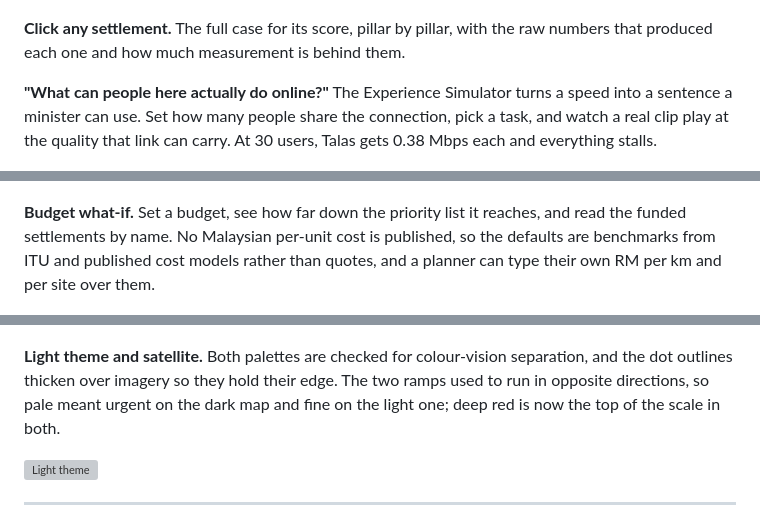
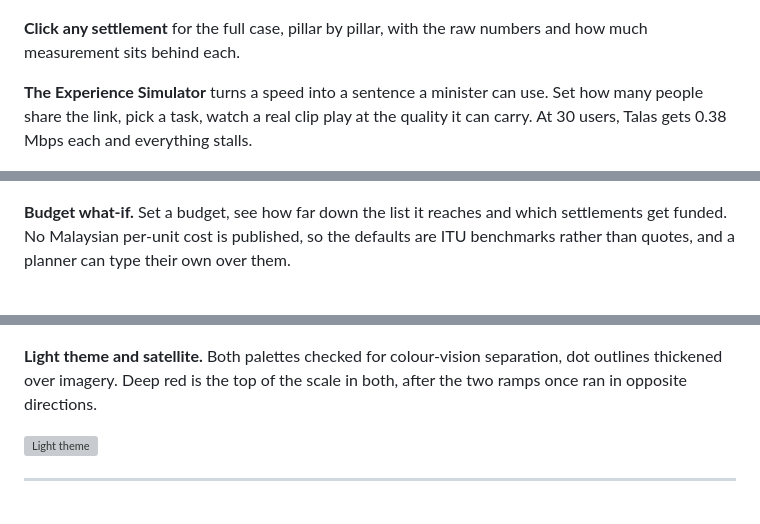
Before and after one commit to RextonRZ/dino-slayer, a Markdown page: README.md, 3 parts joined by grey strips. Rendered like a GitHub page; grey boxes are pictures that could not be loaded.

```diff
--- a/README.md
+++ b/README.md
@@ -39,13 +38,12 @@ an evidence gap looks like an evidence gap and never like good news.
 
 ![Map overview](docs/media/map-overview.png)
 
-**Click any settlement.** The full case for its score, pillar by pillar, with the raw
-numbers that produced each one and how much measurement is behind them.
+**Click any settlement** for the full case, pillar by pillar, with the raw numbers and how
+much measurement sits behind each.
 
-**"What can people here actually do online?"** The Experience Simulator turns a speed into
-a sentence a minister can use. Set how many people share the connection, pick a task, and
-watch a real clip play at the quality that link can carry. At 30 users, Talas gets 0.38
-Mbps each and everything stalls.
+**The Experience Simulator** turns a speed into a sentence a minister can use. Set how many
+people share the link, pick a task, watch a real clip play at the quality it can carry. At
+30 users, Talas gets 0.38 Mbps each and everything stalls.
 
 ![Experience simulator](docs/media/drilldown-simulator.png)
 
@@ -93,10 +82,9 @@ their product: stakes times Mbps has no unit.
 
 ![Survey planner](docs/media/survey-planner.png)
 
-**Budget what-if.** Set a budget, see how far down the priority list it reaches, and read
-the funded settlements by name. No Malaysian per-unit cost is published, so the defaults are
-benchmarks from ITU and published cost models rather than quotes, and a planner can type
-their own RM per km and per site over them.
+**Budget what-if.** Set a budget, see how far down the list it reaches and which
+settlements get funded. No Malaysian per-unit cost is published, so the defaults are ITU
+benchmarks rather than quotes, and a planner can type their own over them.
 
 ![Budget what-if](docs/media/budget-whatif.png)
 
@@ -150,10 +136,9 @@ which weighting produced them.
 
 ![Weightings](docs/media/weightings.png)
 
-**Light theme and satellite.** Both palettes are checked for colour-vision separation, and
-the dot outlines thicken over imagery so they hold their edge. The two ramps used to run in
-opposite directions, so pale meant urgent on the dark map and fine on the light one; deep
-red is now the top of the scale in both.
+**Light theme and satellite.** Both palettes checked for colour-vision separation, dot
+outlines thickened over imagery. Deep red is the top of the scale in both, after the two
+ramps once ran in opposite directions.
 
 ![Light theme](docs/media/light-theme.png)
 
```
Also changed, not shown: other parts of README.md (+60 -72 lines).
